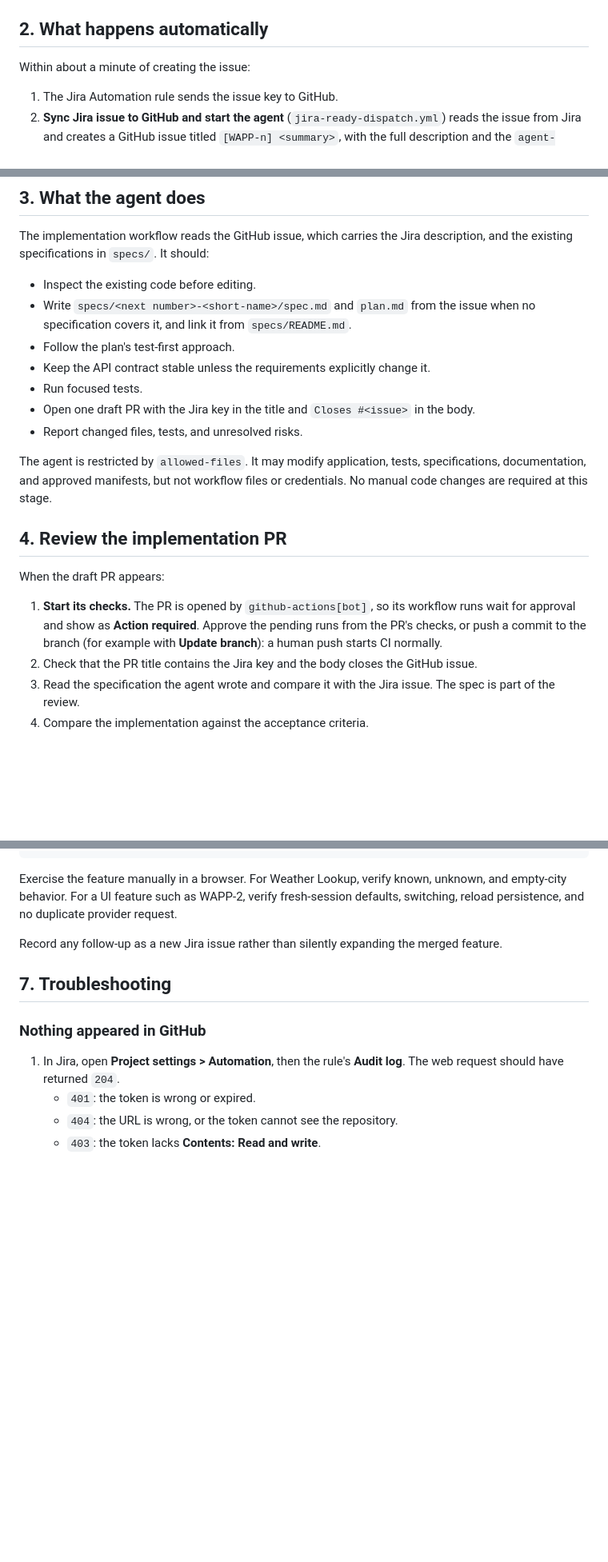
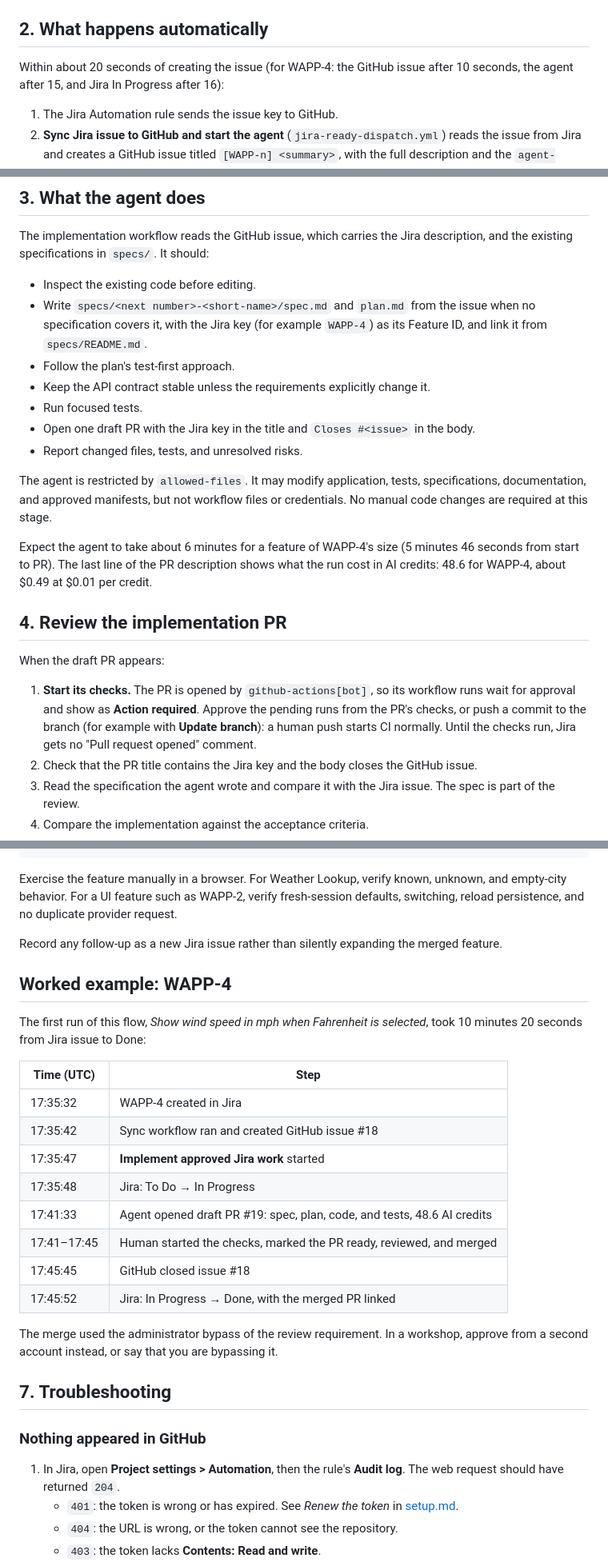
Before and after one commit to brainupgrade-in/weather-app, a Markdown page: getting-started/building-features.md, 3 parts joined by grey strips. Shown at 80% size. Drawn GitHub-style; blank space fills up the shorter version.

```diff
--- a/getting-started/building-features.md
+++ b/getting-started/building-features.md
@@ -41,7 +41,7 @@ Avoid vague requests such as `make the weather better`. The agent will not imple
 
 ## 2. What happens automatically
 
-Within about a minute of creating the issue:
+Within about 20 seconds of creating the issue (for WAPP-4: the GitHub issue after 10 seconds, the agent after 15, and Jira In Progress after 16):
 
 1. The Jira Automation rule sends the issue key to GitHub.
 2. **Sync Jira issue to GitHub and start the agent** (`jira-ready-dispatch.yml`) reads the issue from Jira and creates a GitHub issue titled `[WAPP-n] <summary>`, with the full description and the `agent-ready` and `jira-synced` labels.
@@ -57,7 +57,7 @@ Issues that `jira-sync.yml` created from a GitHub issue are skipped at step 2, s
 The implementation workflow reads the GitHub issue, which carries the Jira description, and the existing specifications in `specs/`. It should:
 
 - Inspect the existing code before editing.
-- Write `specs/<next number>-<short-name>/spec.md` and `plan.md` from the issue when no specification covers it, and link it from `specs/README.md`.
+- Write `specs/<next number>-<short-name>/spec.md` and `plan.md` from the issue when no specification covers it, with the Jira key (for example `WAPP-4`) as its Feature ID, and link it from `specs/README.md`.
 - Follow the plan's test-first approach.
 - Keep the API contract stable unless the requirements explicitly change it.
 - Run focused tests.
@@ -66,11 +66,13 @@ The implementation workflow reads the GitHub issue, which carries the Jira descr
 
 The agent is restricted by `allowed-files`. It may modify application, tests, specifications, documentation, and approved manifests, but not workflow files or credentials. No manual code changes are required at this stage.
 
+Expect the agent to take about 6 minutes for a feature of WAPP-4's size (5 minutes 46 seconds from start to PR). The last line of the PR description shows what the run cost in AI credits: 48.6 for WAPP-4, about $0.49 at $0.01 per credit.
+
 ## 4. Review the implementation PR
 
 When the draft PR appears:
 
-1. **Start its checks.** The PR is opened by `github-actions[bot]`, so its workflow runs wait for approval and show as **Action required**. Approve the pending runs from the PR's checks, or push a commit to the branch (for example with **Update branch**): a human push starts CI normally.
+1. **Start its checks.** The PR is opened by `github-actions[bot]`, so its workflow runs wait for approval and show as **Action required**. Approve the pending runs from the PR's checks, or push a commit to the branch (for example with **Update branch**): a human push starts CI normally. Until the checks run, Jira gets no "Pull request opened" comment.
 2. Check that the PR title contains the Jira key and the body closes the GitHub issue.
 3. Read the specification the agent wrote and compare it with the Jira issue. The spec is part of the review.
 4. Compare the implementation against the acceptance criteria.
@@ -112,12 +114,29 @@ Exercise the feature manually in a browser. For Weather Lookup, verify known, un
 
 Record any follow-up as a new Jira issue rather than silently expanding the merged feature.
 
+## Worked example: WAPP-4
+
+The first run of this flow, *Show wind speed in mph when Fahrenheit is selected*, took 10 minutes 20 seconds from Jira issue to Done:
+
+| Time (UTC) | Step |
+|---|---|
+| 17:35:32 | WAPP-4 created in Jira |
+| 17:35:42 | Sync workflow ran and created GitHub issue #18 |
+| 17:35:47 | **Implement approved Jira work** started |
+| 17:35:48 | Jira: To Do → In Progress |
+| 17:41:33 | Agent opened draft PR #19: spec, plan, code, and tests, 48.6 AI credits |
+| 17:41–17:45 | Human started the checks, marked the PR ready, reviewed, and merged |
+| 17:45:45 | GitHub closed issue #18 |
+| 17:45:52 | Jira: In Progress → Done, with the merged PR linked |
+
+The merge used the administrator bypass of the review requirement. In a workshop, approve from a second account instead, or say that you are bypassing it.
+
 ## 7. Troubleshooting
 
 ### Nothing appeared in GitHub
 
 1. In Jira, open **Project settings > Automation**, then the rule's **Audit log**. The web request should have returned `204`.
-   - `401`: the token is wrong or expired.
+   - `401`: the token is wrong or has expired. See *Renew the token* in [setup.md](setup.md#renew-the-token).
    - `404`: the URL is wrong, or the token cannot see the repository.
    - `403`: the token lacks **Contents: Read and write**.
 2. If Jira shows `204`, open **Actions > Sync Jira issue to GitHub and start the agent** and read the run log. It says when it skipped an issue: one created from a GitHub issue, or one whose GitHub issue already exists.
```
Also changed, not shown: other parts of getting-started/building-features.md (+4 -0 lines), getting-started/setup.md (+53 -4 lines).
